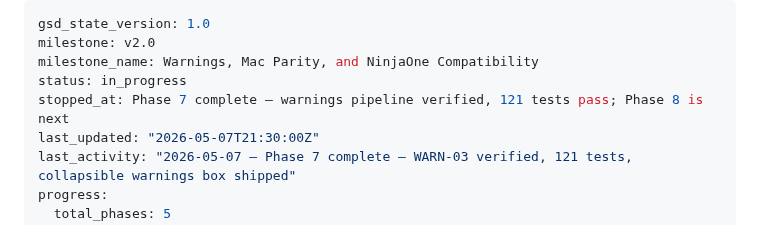
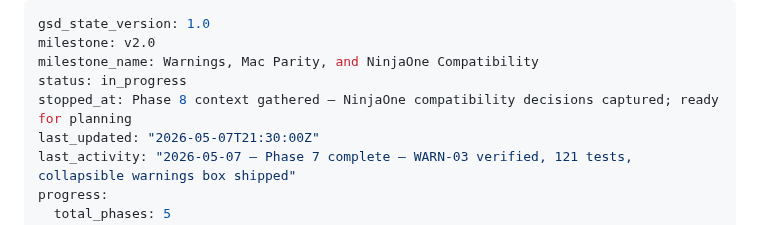
Before and after one commit to justin-rh/status.report, a Markdown page: .planning/STATE.md, the part around the change. Rendered like a GitHub page.

Commit message:
docs(state): record phase 8 context session

```diff
--- a/.planning/STATE.md
+++ b/.planning/STATE.md
@@ -3,7 +3,7 @@ gsd_state_version: 1.0
 milestone: v2.0
 milestone_name: Warnings, Mac Parity, and NinjaOne Compatibility
 status: in_progress
-stopped_at: Phase 7 complete — warnings pipeline verified, 121 tests pass; Phase 8 is next
+stopped_at: Phase 8 context gathered — NinjaOne compatibility decisions captured; ready for planning
 last_updated: "2026-05-07T21:30:00Z"
 last_activity: "2026-05-07 — Phase 7 complete — WARN-03 verified, 121 tests, collapsible warnings box shipped"
 progress:
```
